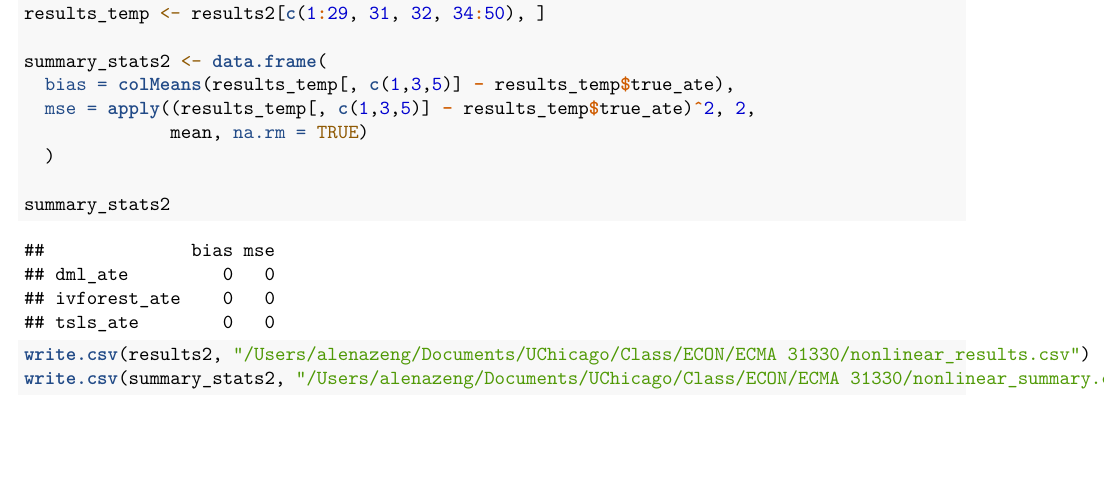
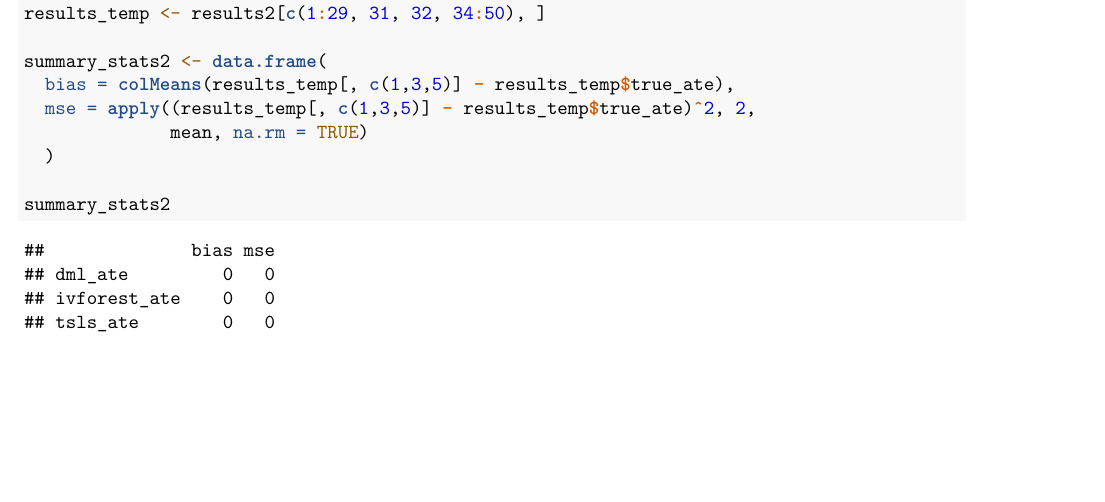
Before and after one commit to alenazeng/ecma31330, an R Markdown document (project.Rmd): part of page 11 of 13, cut so that both start at the same text. Rendered offline with R 4.5, knitr and Pandoc, then LaTeX, with nearby package versions; some code elsewhere in the file could not run offline.

Commit message:
project code

````diff
--- a/project.Rmd
+++ b/project.Rmd
@@ -550,9 +550,6 @@ summary_stats2 <- data.frame(
   )
 
 summary_stats2
-
-write.csv(results2, "/Users/alenazeng/Documents/UChicago/Class/ECON/ECMA 31330/nonlinear_results.csv")
-write.csv(summary_stats2, "/Users/alenazeng/Documents/UChicago/Class/ECON/ECMA 31330/nonlinear_summary.csv")
 ```
 
 
````
